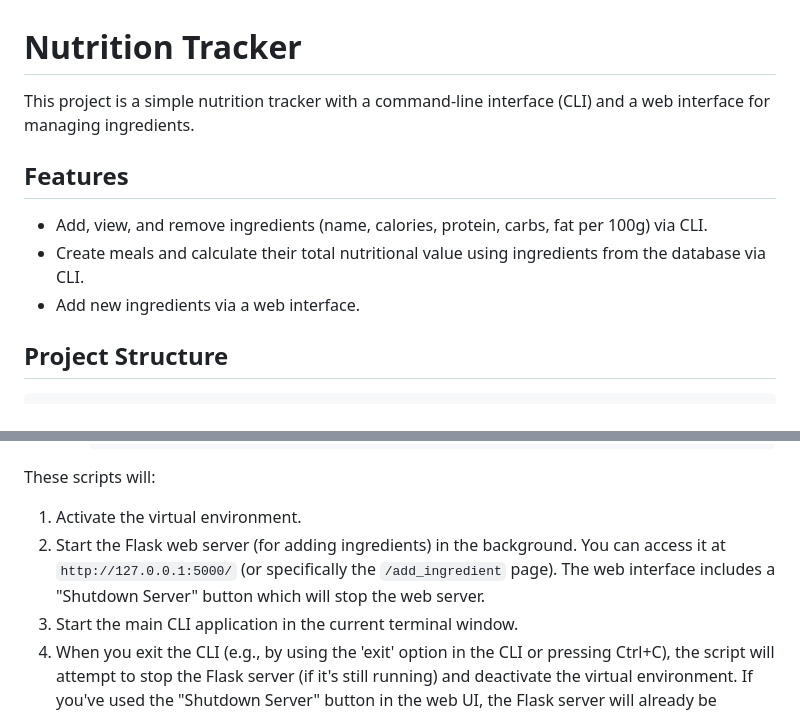
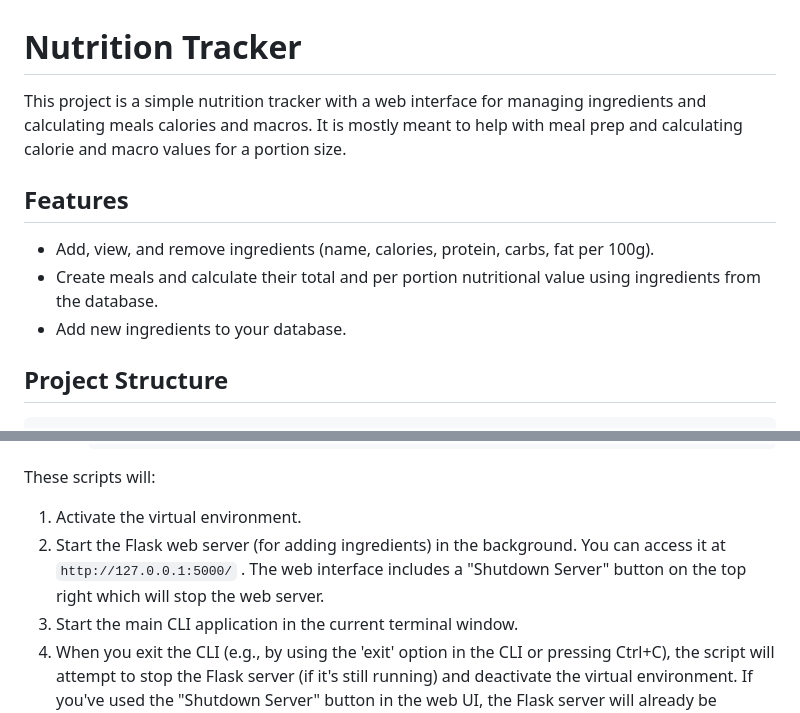
Before and after one commit to Kapoff/GJulesPlayground, a Markdown page: README.md, 2 parts joined by grey strips. Rendered like a GitHub page.

```diff
--- a/README.md
+++ b/README.md
@@ -1,12 +1,12 @@
 # Nutrition Tracker
 
-This project is a simple nutrition tracker with a command-line interface (CLI) and a web interface for managing ingredients.
+This project is a simple nutrition tracker with a web interface for managing ingredients and calculating meals calories and macros. It is mostly meant to help with meal prep and calculating calorie and macro values for a portion size.
 
 ## Features
 
-*   Add, view, and remove ingredients (name, calories, protein, carbs, fat per 100g) via CLI.
-*   Create meals and calculate their total nutritional value using ingredients from the database via CLI.
-*   Add new ingredients via a web interface.
+*   Add, view, and remove ingredients (name, calories, protein, carbs, fat per 100g).
+*   Create meals and calculate their total and per portion nutritional value using ingredients from the database.
+*   Add new ingredients to your database.
 
 ## Project Structure
 
@@ -83,7 +83,7 @@ After completing the installation steps (including creating the virtual environm
 
 These scripts will:
 1.  Activate the virtual environment.
-2.  Start the Flask web server (for adding ingredients) in the background. You can access it at `http://127.0.0.1:5000/` (or specifically the `/add_ingredient` page). The web interface includes a "Shutdown Server" button which will stop the web server.
+2.  Start the Flask web server (for adding ingredients) in the background. You can access it at `http://127.0.0.1:5000/` . The web interface includes a "Shutdown Server" button on the top right which will stop the web server.
 3.  Start the main CLI application in the current terminal window.
 4.  When you exit the CLI (e.g., by using the 'exit' option in the CLI or pressing Ctrl+C), the script will attempt to stop the Flask server (if it's still running) and deactivate the virtual environment. If you've used the "Shutdown Server" button in the web UI, the Flask server will already be stopped.
 
```
